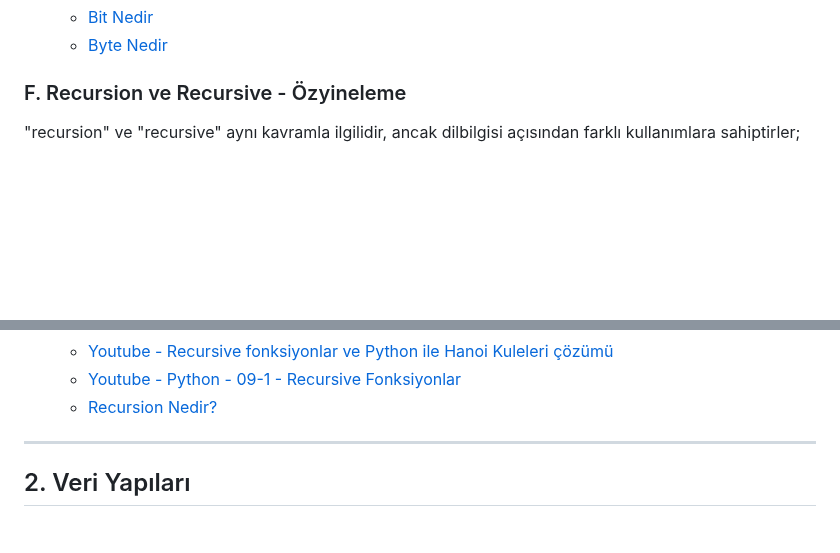
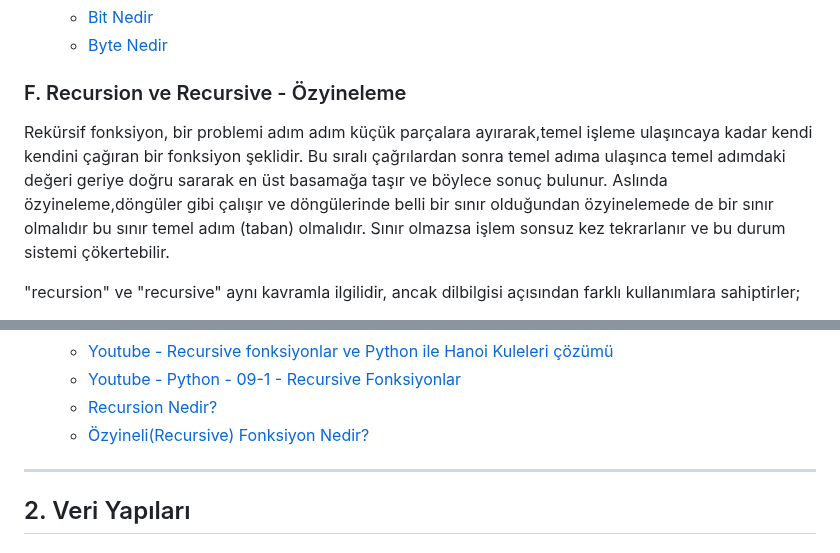
Before and after one commit to MyscherzoTR/Patika.dev-frontEnd-egitimi, a Markdown page: backEnd-egitimi/veri-yapilari-ve-algoritmalar/ders_notu.md, 2 parts joined by grey strips. Drawn GitHub-style; blank space fills up the shorter version.

Commit message:
update: backEnd-egitimi/veri-yapilari-ve-algoritmalar/ders_notu.md
Updated "F. Recursion ve Recursive - Özyineleme" notes.

```diff
--- a/backEnd-egitimi/veri-yapilari-ve-algoritmalar/ders_notu.md
+++ b/backEnd-egitimi/veri-yapilari-ve-algoritmalar/ders_notu.md
@@ -101,6 +101,8 @@ Hemen bir örnek çözelim.
     * [Byte Nedir](https://tr.wikipedia.org/wiki/Bayt)
 
 ### F. Recursion ve Recursive - Özyineleme
+
+Rekürsif fonksiyon, bir problemi adım adım küçük parçalara ayırarak,temel işleme ulaşıncaya kadar kendi kendini çağıran bir fonksiyon şeklidir. Bu sıralı çağrılardan sonra temel adıma ulaşınca temel adımdaki değeri geriye doğru sararak en üst basamağa taşır ve böylece sonuç bulunur. Aslında özyineleme,döngüler gibi çalışır ve döngülerinde belli bir sınır olduğundan özyinelemede de bir sınır olmalıdır bu sınır temel adım (taban) olmalıdır. Sınır olmazsa işlem sonsuz kez tekrarlanır ve bu durum sistemi çökertebilir.
 
 "recursion" ve "recursive" aynı kavramla ilgilidir, ancak dilbilgisi açısından farklı kullanımlara sahiptirler;
 
@@ -341,6 +343,7 @@ PlayHanoi(3,"Start","End","Temp")
     * [Youtube - Recursive fonksiyonlar ve Python ile Hanoi Kuleleri çözümü](https://www.youtube.com/watch?v=4GvMYiPLRtU)
     * [Youtube - Python - 09-1 - Recursive Fonksiyonlar](https://www.youtube.com/watch?v=5b4rfahUiP8)
     * [Recursion Nedir?](https://www.yucelalkan.com/recursion-nedir)
+    * [Özyineli(Recursive) Fonksiyon Nedir?](https://medium.com/kodcular/%C3%B6zyineli-recursive-fonksiyon-nedir-d98439707a8d)
 
 <hr>
 
```
